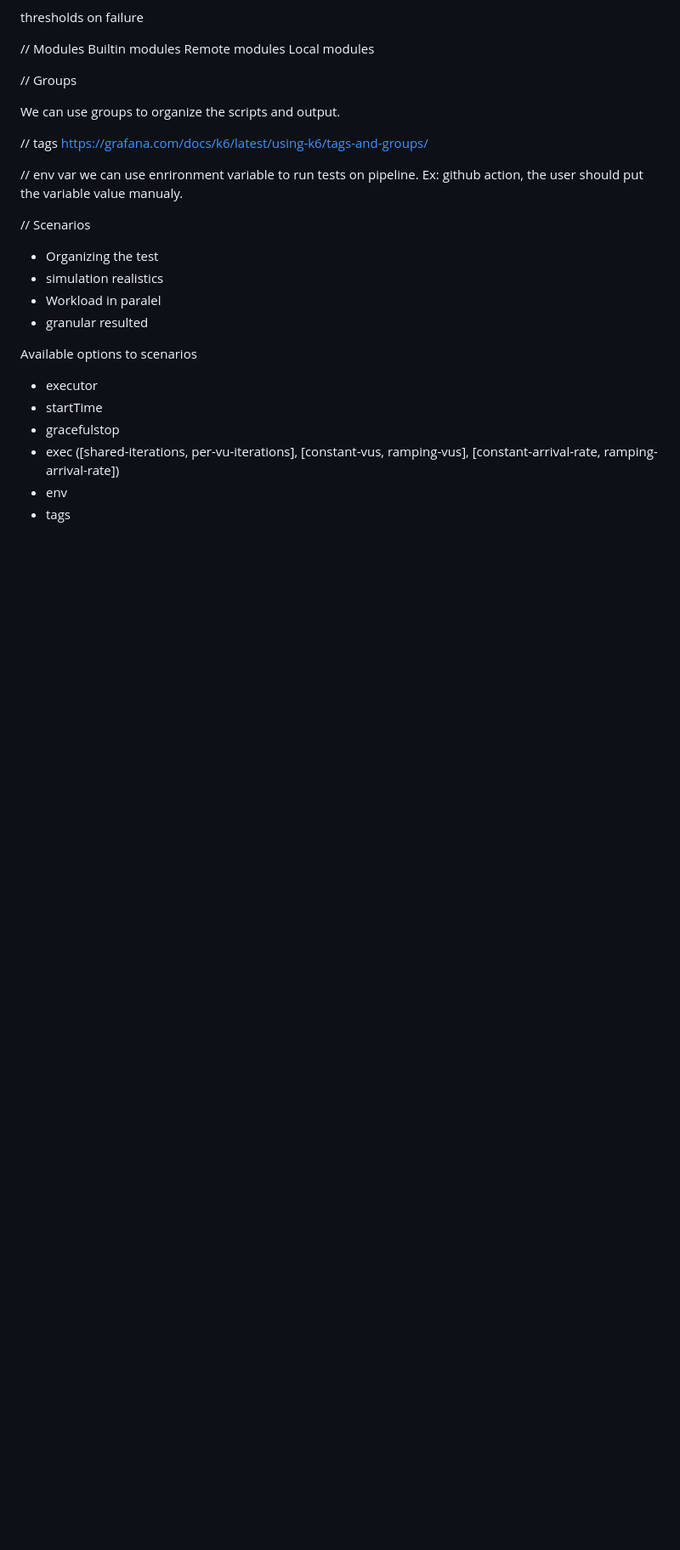
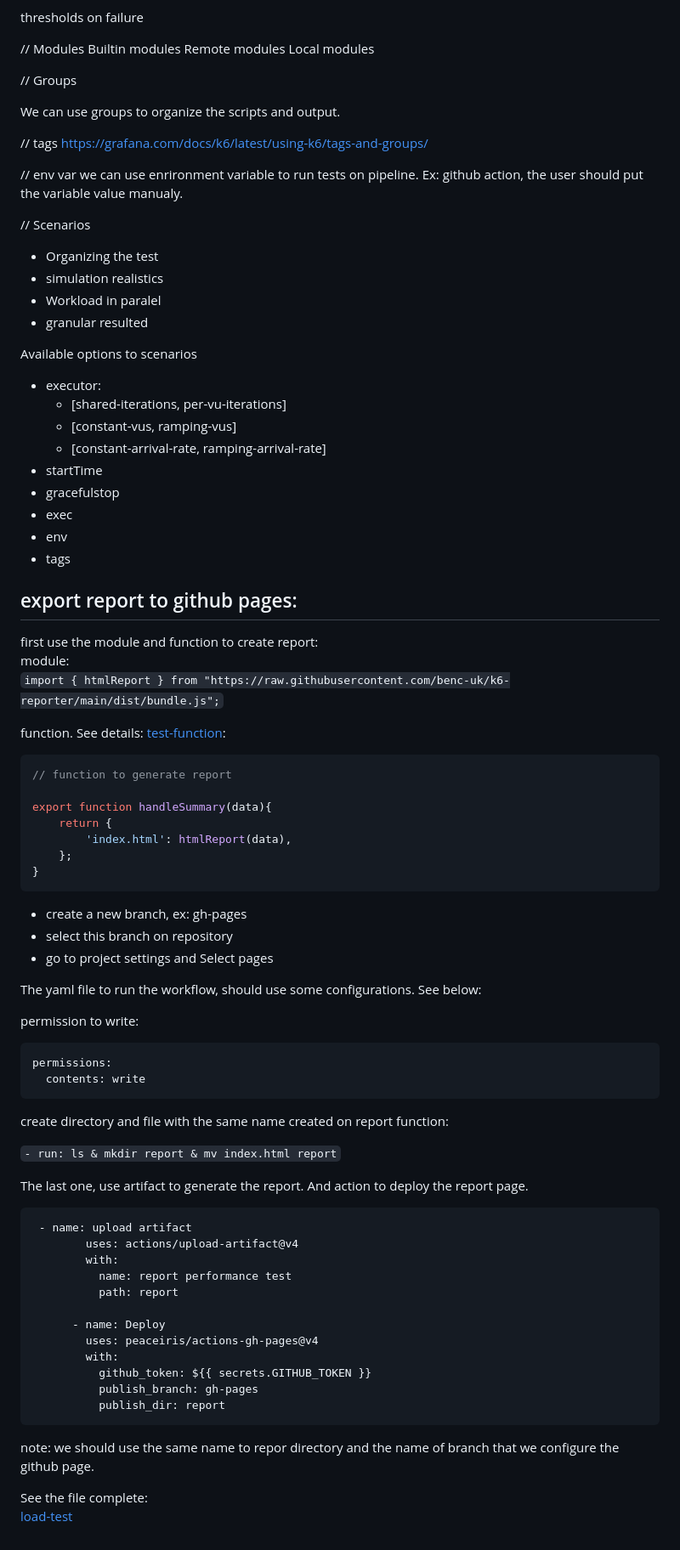
Before and after one commit to lucasjct/k6-udemy, a Markdown page: readme.md, the part around the change. Shown at 85% size. Rendered like a GitHub page; blank space fills up the shorter version.

Commit message:
fix-readme

````diff
--- a/readme.md
+++ b/readme.md
@@ -98,9 +98,73 @@ we can use enrironment variable to run tests on pipeline. Ex: github action, the
 
 
 Available options to scenarios
-* executor
+* executor:
+    * [shared-iterations, per-vu-iterations]
+    * [constant-vus, ramping-vus]
+    * [constant-arrival-rate, ramping-arrival-rate]
 * startTime
 * gracefulstop
-* exec ([shared-iterations, per-vu-iterations], [constant-vus, ramping-vus], [constant-arrival-rate, ramping-arrival-rate])
+* exec
 * env
 * tags
+
+
+## export report to github pages:
+
+first use the module and function to create report:
+module:
+`import { htmlReport } from "https://raw.githubusercontent.com/benc-uk/k6-reporter/main/dist/bundle.js";`
+
+
+function. See details: [test-function]("./run-on-github-actions/test.js"):
+```javascript
+// function to generate report
+
+export function handleSummary(data){
+    return {
+        'index.html': htmlReport(data),
+    };
+}
+```
+
+* create a new branch, ex: gh-pages
+* select this branch on repository
+* go to project settings and Select pages
+
+The yaml file to run the workflow, should use some configurations. See below:
+
+
+permission to write:
+
+```
+permissions:
+  contents: write
+```
+
+create directory and file with the same name created on report function:
+
+`- run: ls & mkdir report & mv index.html report`
+
+
+The last one, use artifact to generate the report. And action to deploy the report page.
+
+```
+ - name: upload artifact
+        uses: actions/upload-artifact@v4
+        with:
+          name: report performance test
+          path: report
+
+      - name: Deploy
+        uses: peaceiris/actions-gh-pages@v4
+        with:
+          github_token: ${{ secrets.GITHUB_TOKEN }}
+          publish_branch: gh-pages
+          publish_dir: report
+```
+
+note: we should use the same name to repor directory and the name of branch that we configure the github page.
+
+
+See the file complete:
+[load-test]('./run-on-github-actions/test.js')
````
